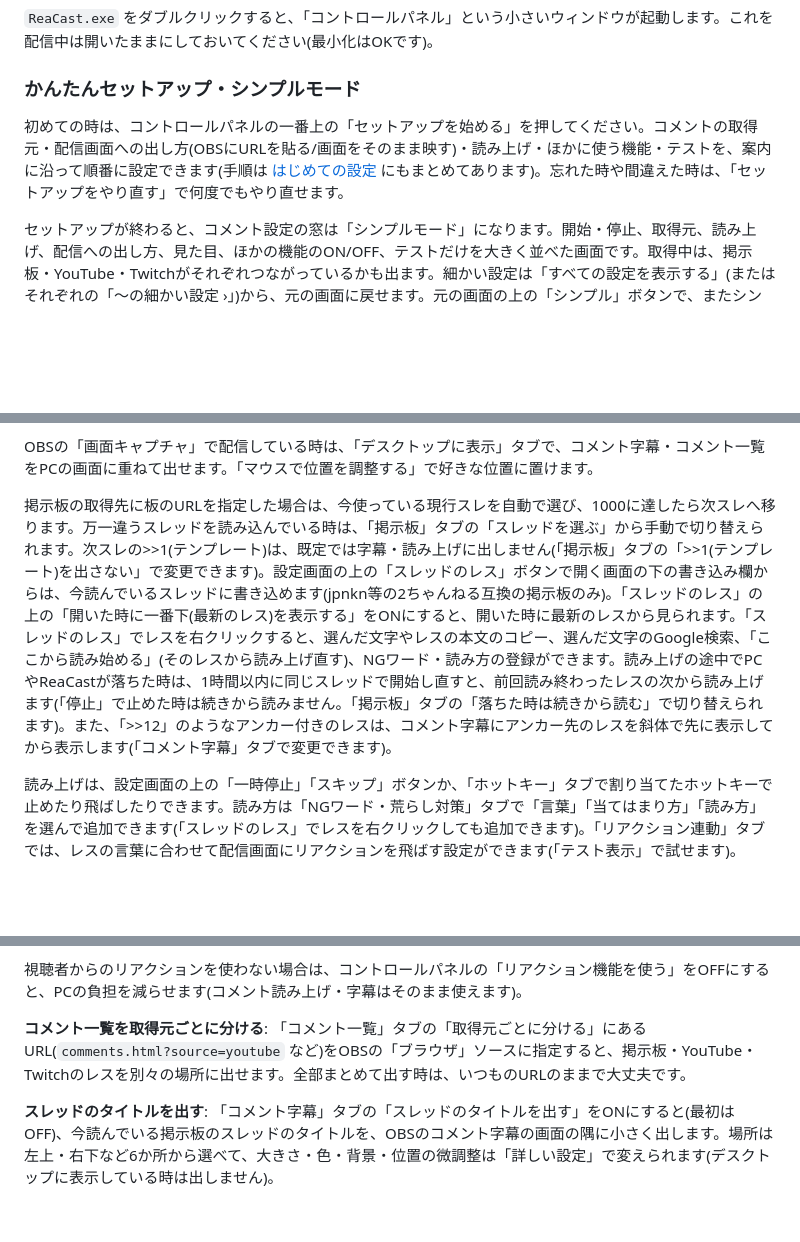
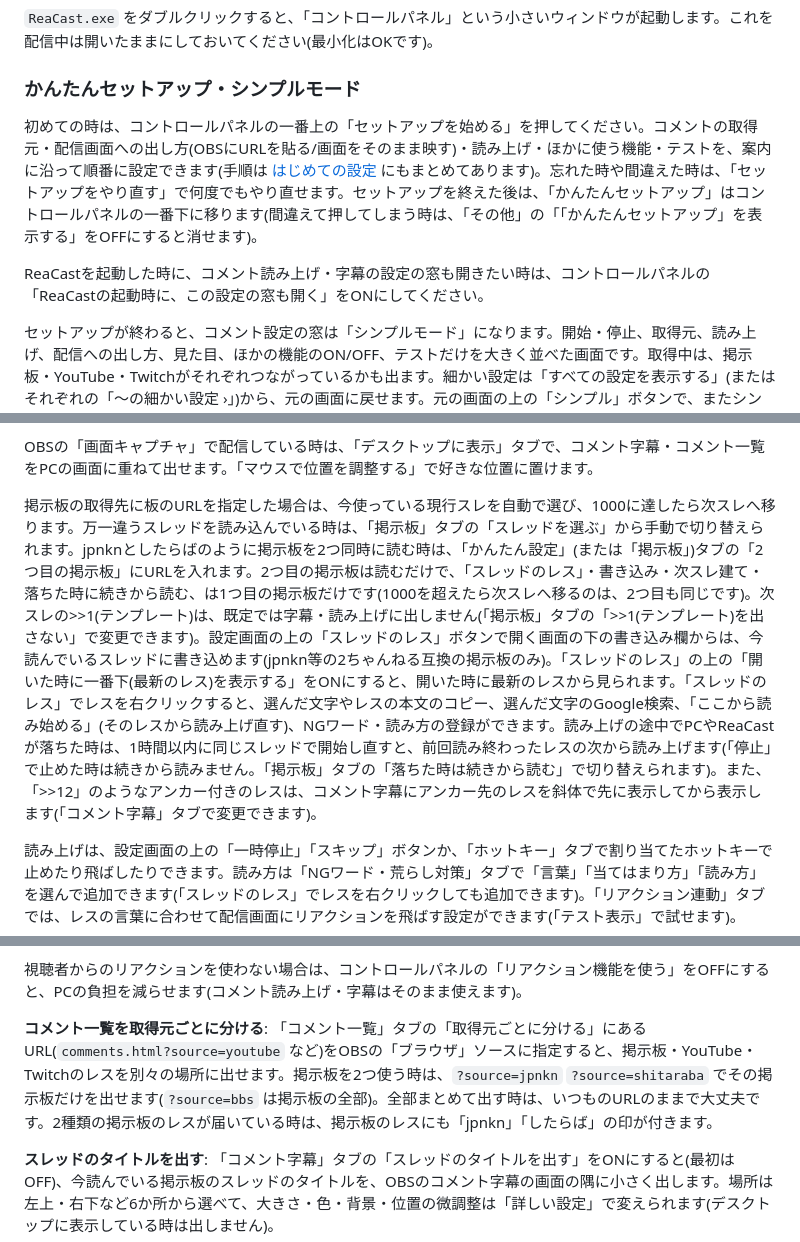
Before and after one commit to aoblue3/reacast-reatap, a Markdown page: 使い方ガイド.md, 3 parts joined by grey strips. Drawn GitHub-style; blank space fills up the shorter version.

```diff
--- a/使い方ガイド.md
+++ b/使い方ガイド.md
@@ -59,7 +59,9 @@ PeerCastの配信を見ている人(視聴者)が、視聴ソフト(pcwmpやPCRP
 
 ### かんたんセットアップ・シンプルモード
 
-初めての時は、コントロールパネルの一番上の「セットアップを始める」を押してください。コメントの取得元・配信画面への出し方(OBSにURLを貼る/画面をそのまま映す)・読み上げ・ほかに使う機能・テストを、案内に沿って順番に設定できます(手順は [はじめての設定](./はじめての設定.md) にもまとめてあります)。忘れた時や間違えた時は、「セットアップをやり直す」で何度でもやり直せます。
+初めての時は、コントロールパネルの一番上の「セットアップを始める」を押してください。コメントの取得元・配信画面への出し方(OBSにURLを貼る/画面をそのまま映す)・読み上げ・ほかに使う機能・テストを、案内に沿って順番に設定できます(手順は [はじめての設定](./はじめての設定.md) にもまとめてあります)。忘れた時や間違えた時は、「セットアップをやり直す」で何度でもやり直せます。セットアップを終えた後は、「かんたんセットアップ」はコントロールパネルの一番下に移ります(間違えて押してしまう時は、「その他」の「「かんたんセットアップ」を表示する」をOFFにすると消せます)。
+
+ReaCastを起動した時に、コメント読み上げ・字幕の設定の窓も開きたい時は、コントロールパネルの「ReaCastの起動時に、この設定の窓も開く」をONにしてください。
 
 セットアップが終わると、コメント設定の窓は「シンプルモード」になります。開始・停止、取得元、読み上げ、配信への出し方、見た目、ほかの機能のON/OFF、テストだけを大きく並べた画面です。取得中は、掲示板・YouTube・Twitchがそれぞれつながっているかも出ます。細かい設定は「すべての設定を表示する」(またはそれぞれの「〜の細かい設定 ›」)から、元の画面に戻せます。元の画面の上の「シンプル」ボタンで、またシンプルモードにできます。
 
@@ -126,7 +128,7 @@ OBSへの出し方は [OBSの設定方法](./OBSの設定方法.md) に手順を
 
 OBSの「画面キャプチャ」で配信している時は、「デスクトップに表示」タブで、コメント字幕・コメント一覧をPCの画面に重ねて出せます。「マウスで位置を調整する」で好きな位置に置けます。
 
-掲示板の取得先に板のURLを指定した場合は、今使っている現行スレを自動で選び、1000に達したら次スレへ移ります。万一違うスレッドを読み込んでいる時は、「掲示板」タブの「スレッドを選ぶ」から手動で切り替えられます。次スレの>>1(テンプレート)は、既定では字幕・読み上げに出しません(「掲示板」タブの「>>1(テンプレート)を出さない」で変更できます)。設定画面の上の「スレッドのレス」ボタンで開く画面の下の書き込み欄からは、今読んでいるスレッドに書き込めます(jpnkn等の2ちゃんねる互換の掲示板のみ)。「スレッドのレス」の上の「開いた時に一番下(最新のレス)を表示する」をONにすると、開いた時に最新のレスから見られます。「スレッドのレス」でレスを右クリックすると、選んだ文字やレスの本文のコピー、選んだ文字のGoogle検索、「ここから読み始める」(そのレスから読み上げ直す)、NGワード・読み方の登録ができます。読み上げの途中でPCやReaCastが落ちた時は、1時間以内に同じスレッドで開始し直すと、前回読み終わったレスの次から読み上げます(「停止」で止めた時は続きから読みません。「掲示板」タブの「落ちた時は続きから読む」で切り替えられます)。また、「>>12」のようなアンカー付きのレスは、コメント字幕にアンカー先のレスを斜体で先に表示してから表示します(「コメント字幕」タブで変更できます)。
+掲示板の取得先に板のURLを指定した場合は、今使っている現行スレを自動で選び、1000に達したら次スレへ移ります。万一違うスレッドを読み込んでいる時は、「掲示板」タブの「スレッドを選ぶ」から手動で切り替えられます。jpnknとしたらばのように掲示板を2つ同時に読む時は、「かんたん設定」(または「掲示板」)タブの「2つ目の掲示板」にURLを入れます。2つ目の掲示板は読むだけで、「スレッドのレス」・書き込み・次スレ建て・落ちた時に続きから読む、は1つ目の掲示板だけです(1000を超えたら次スレへ移るのは、2つ目も同じです)。次スレの>>1(テンプレート)は、既定では字幕・読み上げに出しません(「掲示板」タブの「>>1(テンプレート)を出さない」で変更できます)。設定画面の上の「スレッドのレス」ボタンで開く画面の下の書き込み欄からは、今読んでいるスレッドに書き込めます(jpnkn等の2ちゃんねる互換の掲示板のみ)。「スレッドのレス」の上の「開いた時に一番下(最新のレス)を表示する」をONにすると、開いた時に最新のレスから見られます。「スレッドのレス」でレスを右クリックすると、選んだ文字やレスの本文のコピー、選んだ文字のGoogle検索、「ここから読み始める」(そのレスから読み上げ直す)、NGワード・読み方の登録ができます。読み上げの途中でPCやReaCastが落ちた時は、1時間以内に同じスレッドで開始し直すと、前回読み終わったレスの次から読み上げます(「停止」で止めた時は続きから読みません。「掲示板」タブの「落ちた時は続きから読む」で切り替えられます)。また、「>>12」のようなアンカー付きのレスは、コメント字幕にアンカー先のレスを斜体で先に表示してから表示します(「コメント字幕」タブで変更できます)。
 
 読み上げは、設定画面の上の「一時停止」「スキップ」ボタンか、「ホットキー」タブで割り当てたホットキーで止めたり飛ばしたりできます。読み方は「NGワード・荒らし対策」タブで「言葉」「当てはまり方」「読み方」を選んで追加できます(「スレッドのレス」でレスを右クリックしても追加できます)。「リアクション連動」タブでは、レスの言葉に合わせて配信画面にリアクションを飛ばす設定ができます(「テスト表示」で試せます)。
 
@@ -144,7 +146,7 @@ OBSの「画面キャプチャ」で配信している時は、「デスクト
 
 視聴者からのリアクションを使わない場合は、コントロールパネルの「リアクション機能を使う」をOFFにすると、PCの負担を減らせます(コメント読み上げ・字幕はそのまま使えます)。
 
-**コメント一覧を取得元ごとに分ける**: 「コメント一覧」タブの「取得元ごとに分ける」にあるURL(`comments.html?source=youtube` など)をOBSの「ブラウザ」ソースに指定すると、掲示板・YouTube・Twitchのレスを別々の場所に出せます。全部まとめて出す時は、いつものURLのままで大丈夫です。
+**コメント一覧を取得元ごとに分ける**: 「コメント一覧」タブの「取得元ごとに分ける」にあるURL(`comments.html?source=youtube` など)をOBSの「ブラウザ」ソースに指定すると、掲示板・YouTube・Twitchのレスを別々の場所に出せます。掲示板を2つ使う時は、`?source=jpnkn` `?source=shitaraba` でその掲示板だけを出せます(`?source=bbs` は掲示板の全部)。全部まとめて出す時は、いつものURLのままで大丈夫です。2種類の掲示板のレスが届いている時は、掲示板のレスにも「jpnkn」「したらば」の印が付きます。
 
 **スレッドのタイトルを出す**: 「コメント字幕」タブの「スレッドのタイトルを出す」をONにすると(最初はOFF)、今読んでいる掲示板のスレッドのタイトルを、OBSのコメント字幕の画面の隅に小さく出します。場所は左上・右下など6か所から選べて、大きさ・色・背景・位置の微調整は「詳しい設定」で変えられます(デスクトップに表示している時は出しません)。
 
```
Also changed, not shown: CHANGELOG.md (+13 -0 lines), アドオンの作り方.md (+1 -1 lines).
